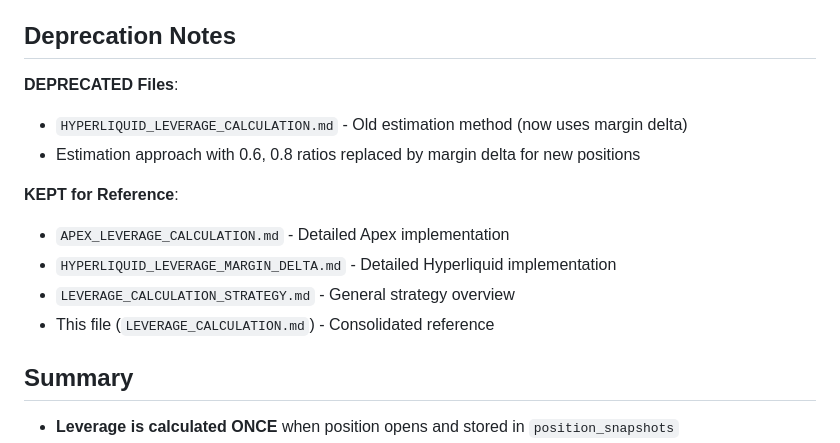
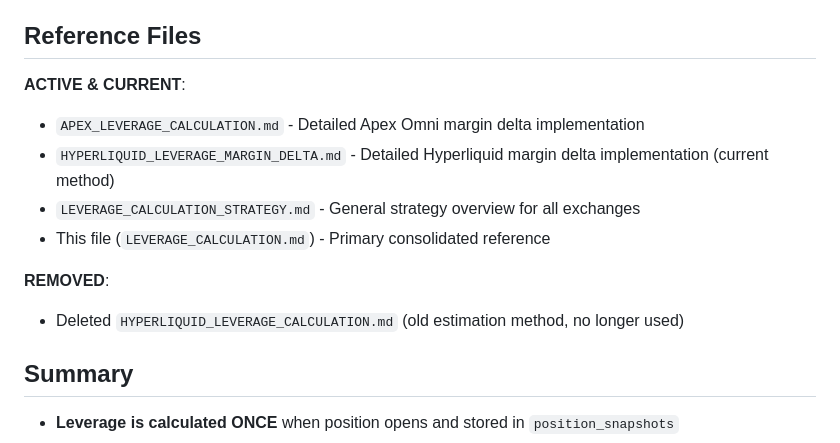
Before and after one commit to financetrader/tradeviewer-public, a Markdown page: docs/LEVERAGE_CALCULATION.md, the part around the change. Rendered like a GitHub page.

Commit message:
docs: Update reference files section after removing deprecated file
Changed 'Deprecation Notes' to 'Reference Files' with clear sections:
- ACTIVE & CURRENT: Files that are actually used and maintained
- REMOVED: Files that have been deleted for clarity

🤖 Generated with [Claude Code](https://claude.com/claude-code)

Co-Authored-By: Claude <noreply@anthropic.com>

```diff
--- a/docs/LEVERAGE_CALCULATION.md
+++ b/docs/LEVERAGE_CALCULATION.md
@@ -312,17 +312,16 @@ For Hyperliquid with 10x leverage on 10 ETH @ $2,000:
 6. **API rate exposure**: Track margin_rate directly when/if exchanges expose it
 7. **Cross-margin optimization**: Account for how multiple positions interact
 
-## Deprecation Notes
+## Reference Files
 
-**DEPRECATED Files**:
-- `HYPERLIQUID_LEVERAGE_CALCULATION.md` - Old estimation method (now uses margin delta)
-- Estimation approach with 0.6, 0.8 ratios replaced by margin delta for new positions
+**ACTIVE & CURRENT**:
+- `APEX_LEVERAGE_CALCULATION.md` - Detailed Apex Omni margin delta implementation
+- `HYPERLIQUID_LEVERAGE_MARGIN_DELTA.md` - Detailed Hyperliquid margin delta implementation (current method)
+- `LEVERAGE_CALCULATION_STRATEGY.md` - General strategy overview for all exchanges
+- This file (`LEVERAGE_CALCULATION.md`) - Primary consolidated reference
 
-**KEPT for Reference**:
-- `APEX_LEVERAGE_CALCULATION.md` - Detailed Apex implementation
-- `HYPERLIQUID_LEVERAGE_MARGIN_DELTA.md` - Detailed Hyperliquid implementation
-- `LEVERAGE_CALCULATION_STRATEGY.md` - General strategy overview
-- This file (`LEVERAGE_CALCULATION.md`) - Consolidated reference
+**REMOVED**:
+- Deleted `HYPERLIQUID_LEVERAGE_CALCULATION.md` (old estimation method, no longer used)
 
 ## Summary
 
```
